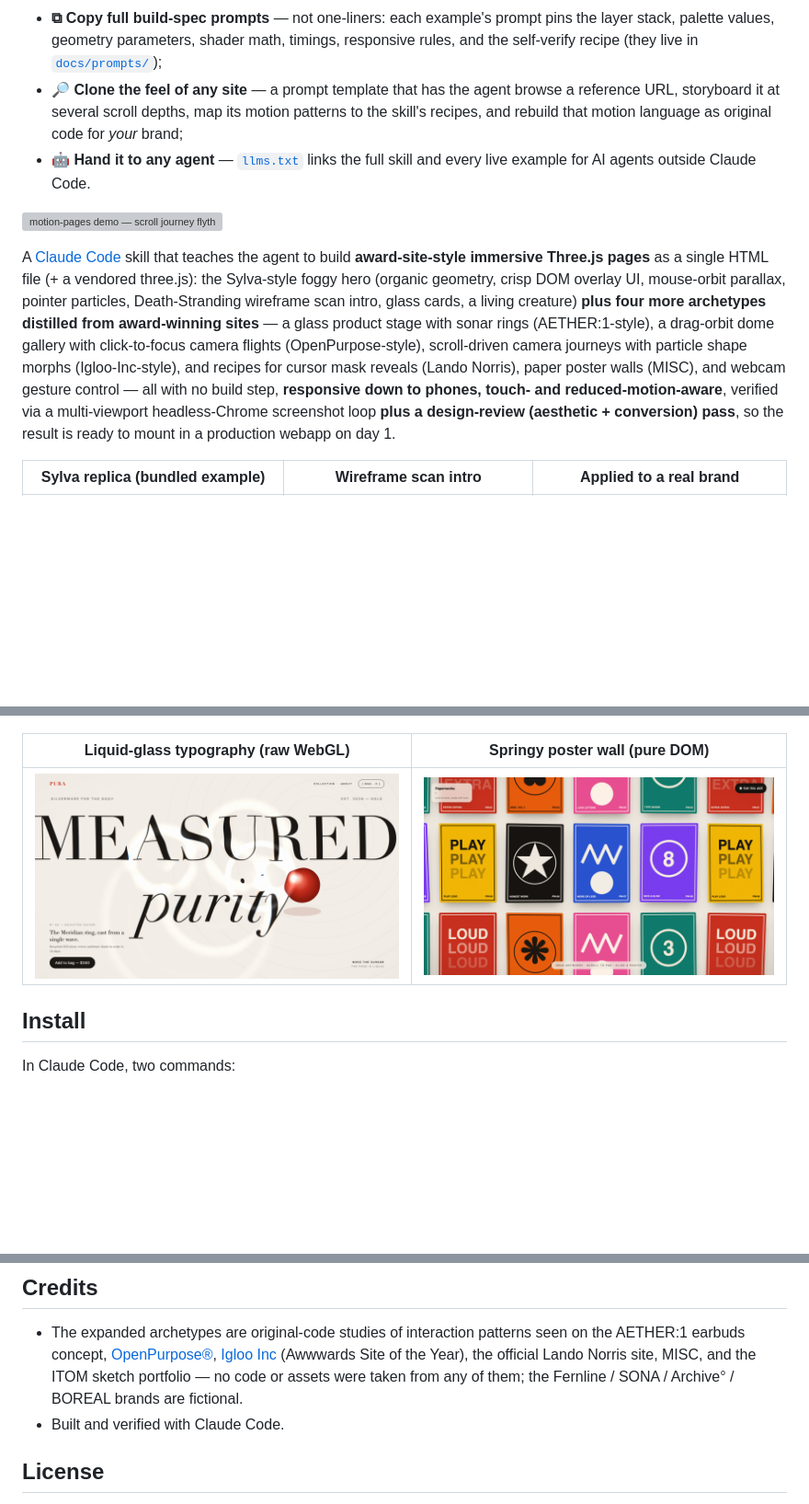
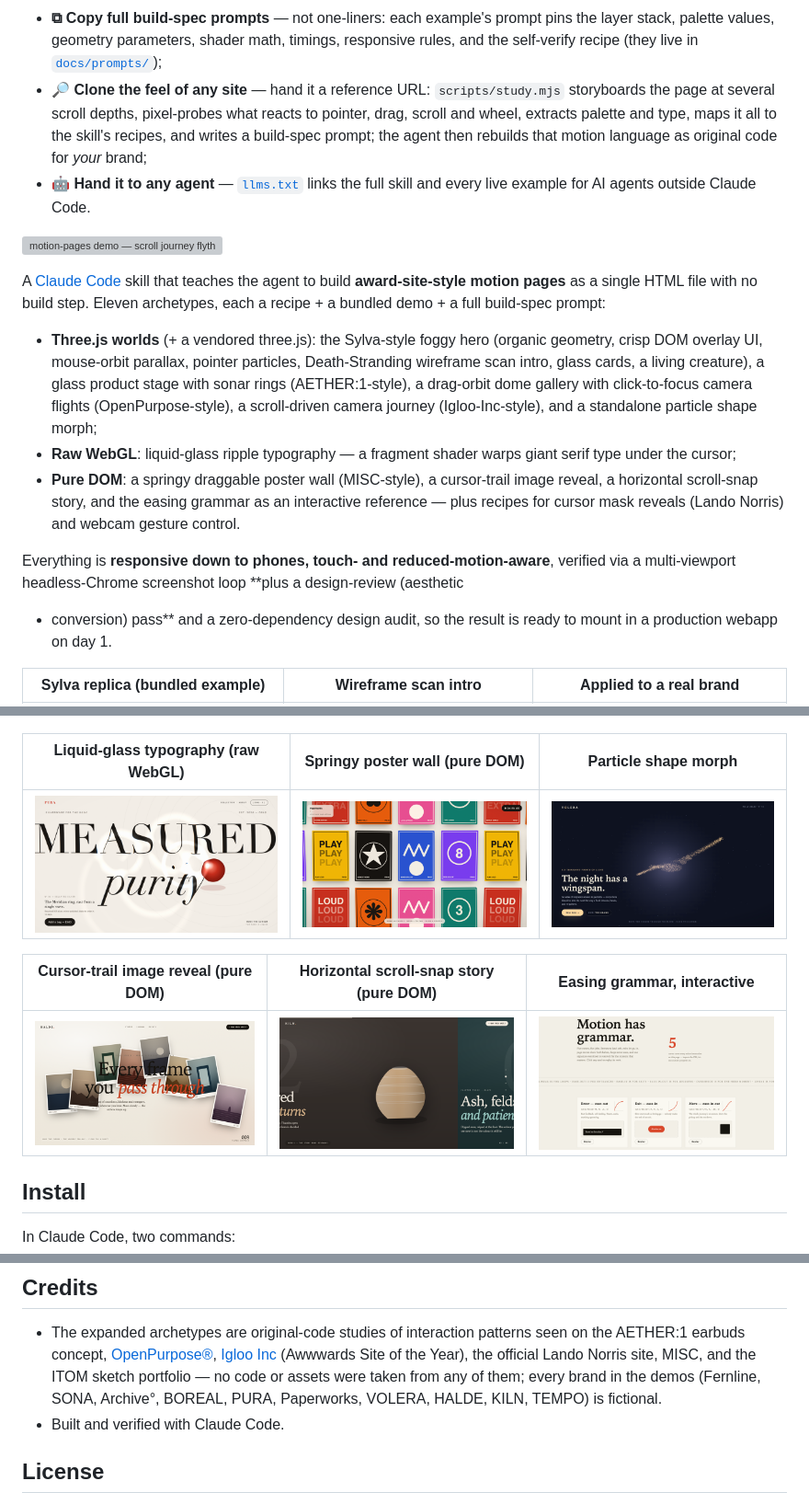
Before and after one commit to jiangyurong609/motion-pages, a Markdown page: README.md, 3 parts joined by grey strips. Shown at 92% size. GitHub-like rendering; pictures changed too: assets/halde-still.png (added), assets/kiln-still.png (added), assets/tempo-still.png (added); blank space fills up the shorter version; grey boxes are pictures that could not be loaded.

Commit message:
README: intro reflects all eleven archetypes (Three.js / raw WebGL / pure DOM), study tool in the clone bullet, still rows for VOLERA / HALDE / KILN / TEMPO
Co-Authored-By: Claude Fable 5.1 <noreply@anthropic.com>
Claude-Session: https://claude.ai/code/session_01PwgNhrJr3eC73VUk861gos

```diff
--- a/README.md
+++ b/README.md
@@ -22,28 +22,37 @@ On the showcase you can:
 - **⧉ Copy full build-spec prompts** — not one-liners: each example's prompt pins the
   layer stack, palette values, geometry parameters, shader math, timings, responsive
   rules, and the self-verify recipe (they live in [`docs/prompts/`](docs/prompts/));
-- **🔎 Clone the feel of any site** — a prompt template that has the agent browse a
-  reference URL, storyboard it at several scroll depths, map its motion patterns to
-  the skill's recipes, and rebuild that motion language as original code for *your*
-  brand;
+- **🔎 Clone the feel of any site** — hand it a reference URL: `scripts/study.mjs`
+  storyboards the page at several scroll depths, pixel-probes what reacts to pointer,
+  drag, scroll and wheel, extracts palette and type, maps it all to the skill's
+  recipes, and writes a build-spec prompt; the agent then rebuilds that motion
+  language as original code for *your* brand;
 - **🤖 Hand it to any agent** — [`llms.txt`](docs/llms.txt) links the full skill and
   every live example for AI agents outside Claude Code.
 
 ![motion-pages demo — scroll journey flythrough and example pages](assets/demo.gif)
 
 A [Claude Code](https://claude.com/claude-code) skill that teaches the agent to build
-**award-site-style immersive Three.js pages** as a single HTML file (+ a vendored
-three.js): the Sylva-style foggy hero (organic geometry, crisp DOM overlay UI,
-mouse-orbit parallax, pointer particles, Death-Stranding wireframe scan intro, glass
-cards, a living creature) **plus four more archetypes distilled from award-winning
-sites** — a glass product stage with sonar rings (AETHER:1-style), a drag-orbit dome
-gallery with click-to-focus camera flights (OpenPurpose-style), scroll-driven camera
-journeys with particle shape morphs (Igloo-Inc-style), and recipes for cursor mask
-reveals (Lando Norris), paper poster walls (MISC), and webcam gesture control — all
-with no build step, **responsive down to phones, touch- and reduced-motion-aware**,
-verified via a multi-viewport headless-Chrome screenshot loop **plus a design-review
-(aesthetic + conversion) pass**, so the result is ready to mount in a production
-webapp on day 1.
+**award-site-style motion pages** as a single HTML file with no build step. Eleven
+archetypes, each a recipe + a bundled demo + a full build-spec prompt:
+
+- **Three.js worlds** (+ a vendored three.js): the Sylva-style foggy hero (organic
+  geometry, crisp DOM overlay UI, mouse-orbit parallax, pointer particles,
+  Death-Stranding wireframe scan intro, glass cards, a living creature), a glass
+  product stage with sonar rings (AETHER:1-style), a drag-orbit dome gallery with
+  click-to-focus camera flights (OpenPurpose-style), a scroll-driven camera journey
+  (Igloo-Inc-style), and a standalone particle shape morph;
+- **Raw WebGL**: liquid-glass ripple typography — a fragment shader warps giant serif
+  type under the cursor;
+- **Pure DOM**: a springy draggable poster wall (MISC-style), a cursor-trail image
+  reveal, a horizontal scroll-snap story, and the easing grammar as an interactive
+  reference — plus recipes for cursor mask reveals (Lando Norris) and webcam gesture
+  control.
+
+Everything is **responsive down to phones, touch- and reduced-motion-aware**, verified
+via a multi-viewport headless-Chrome screenshot loop **plus a design-review (aesthetic
++ conversion) pass** and a zero-dependency design audit, so the result is ready to
+mount in a production webapp on day 1.
 
 | Sylva replica (bundled example) | Wireframe scan intro | Applied to a real brand |
 |---|---|---|
@@ -53,9 +62,13 @@ webapp on day 1.
 |---|---|---|
 | ![SONA product hero](assets/sona-still.png) | ![Dome gallery](assets/dome-still.png) | ![BOREAL journey](assets/boreal-still.png) |
 
-| Liquid-glass typography (raw WebGL) | Springy poster wall (pure DOM) |
-|---|---|
-| ![PURA liquid hero](assets/pura-still.png) | ![Paperworks poster wall](assets/paper-still.png) |
+| Liquid-glass typography (raw WebGL) | Springy poster wall (pure DOM) | Particle shape morph |
+|---|---|---|
+| ![PURA liquid hero](assets/pura-still.png) | ![Paperworks poster wall](assets/paper-still.png) | ![VOLERA particle morph](assets/volera-still.png) |
+
+| Cursor-trail image reveal (pure DOM) | Horizontal scroll-snap story (pure DOM) | Easing grammar, interactive |
+|---|---|---|
+| ![HALDE cursor trail](assets/halde-still.png) | ![KILN horizontal story](assets/kiln-still.png) | ![TEMPO easing grammar](assets/tempo-still.png) |
 
 ## Install
 
@@ -253,7 +266,8 @@ build-spec prompt + a passing audit, as a set. See
   the AETHER:1 earbuds concept, [OpenPurpose®](https://openpurpose.com),
   [Igloo Inc](https://igloo.inc) (Awwwards Site of the Year), the official Lando
   Norris site, MISC, and the ITOM sketch portfolio — no code or assets were taken
-  from any of them; the Fernline / SONA / Archive° / BOREAL brands are fictional.
+  from any of them; every brand in the demos (Fernline, SONA, Archive°, BOREAL,
+  PURA, Paperworks, VOLERA, HALDE, KILN, TEMPO) is fictional.
 - Built and verified with Claude Code.
 
 ## License
```
